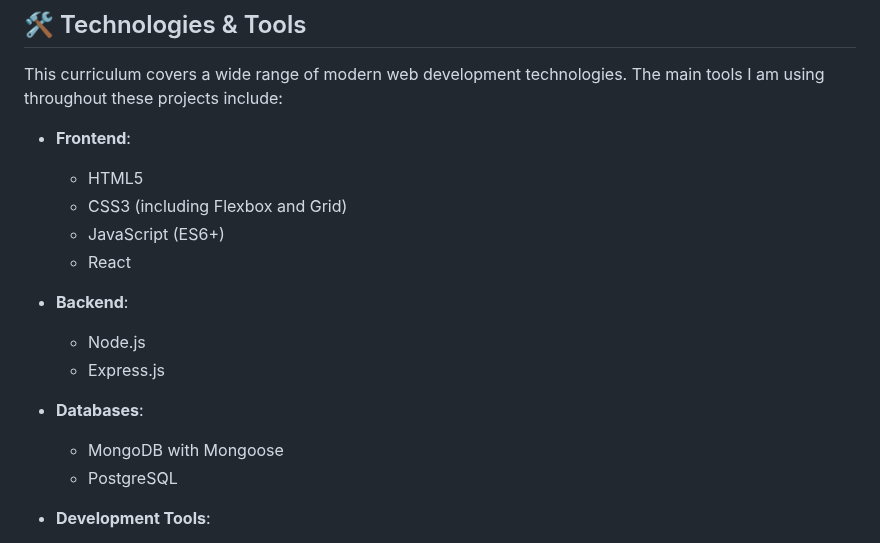
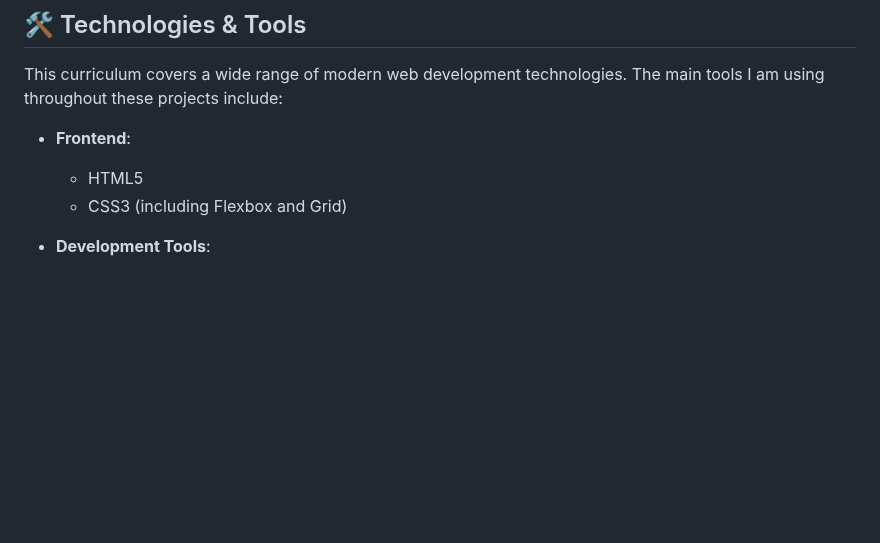
Before and after one commit to nHallecn/freeCodeCamp-projects, a Markdown page: README.md, the part around the change. GitHub-like rendering; blank space fills up the shorter version.

```diff
--- a/README.md
+++ b/README.md
@@ -40,16 +40,7 @@ This curriculum covers a wide range of modern web development technologies. The
 * **Frontend**:
     * HTML5
     * CSS3 (including Flexbox and Grid)
-    * JavaScript (ES6+)
-    * React
 
-* **Backend**:
-    * Node.js
-    * Express.js
-
-* **Databases**:
-    * MongoDB with Mongoose
-    * PostgreSQL
 
 * **Development Tools**:
     * Git & GitHub
```
